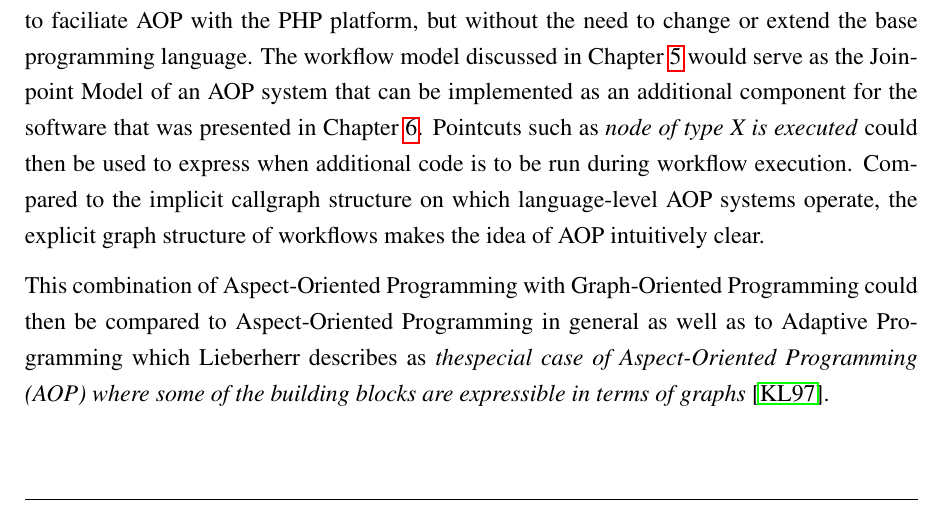
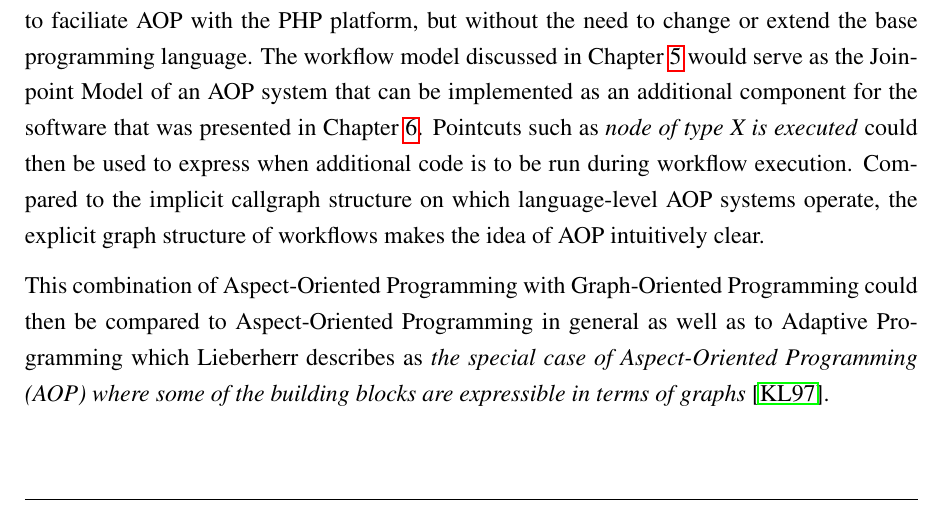
Before and after one commit to sebastianbergmann/academic-papers, a LaTeX thesis (2007/diploma_thesis/Thesis.tex, which reads 2007/diploma_thesis/chapters/conclusion.tex): part of page 57 of 91, cut so that both start at the same text. Compiled offline with pdfLaTeX.

Commit message:
Fugbix typo.

```diff
--- a/2007/diploma_thesis/chapters/conclusion.tex
+++ b/2007/diploma_thesis/chapters/conclusion.tex
@@ -62,7 +62,7 @@ workflows makes the idea of AOP intuitively clear.
 
 This combination of Aspect-Oriented Programming with Graph-Oriented Programming
 could then be compared to Aspect-Oriented Programming in general as well as
-to Adaptive Programming which Lieberherr describes as \emph{thespecial case of
+to Adaptive Programming which Lieberherr describes as \emph{the special case of
 Aspect-Oriented Programming (AOP) where some of the building blocks are
 expressible in terms of graphs} \cite{KL97}.
 
```
